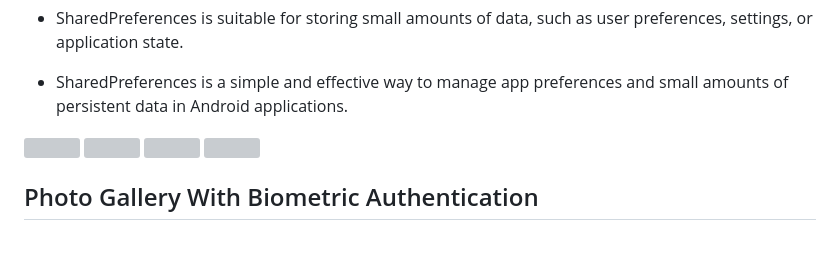
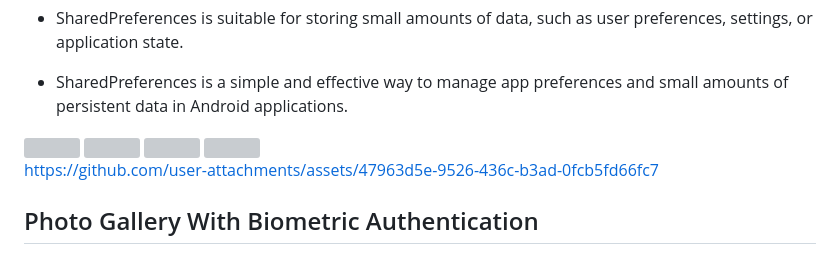
Before and after one commit to Shalu6634/advflutter_ch1, a Markdown page: README.md, the part around the change. GitHub-like rendering; grey boxes are pictures that could not be loaded.

```diff
--- a/README.md
+++ b/README.md
@@ -201,8 +201,7 @@ https://github.com/user-attachments/assets/d84e53f2-2f5b-43f6-8c82-e4a6b2c11101
 <img src = "https://github.com/user-attachments/assets/94ad56a2-e25d-47b7-9f67-68a403cd2c7b" height=20%  width=20%>
 <img src = "https://github.com/user-attachments/assets/bb41fff8-a4fe-4316-87c0-4d1c5f790d3b" height = 20%  width = 20%>
 
-
-
+https://github.com/user-attachments/assets/47963d5e-9526-436c-b3ad-0fcb5fd66fc7
 
 ##  Photo Gallery With Biometric Authentication
 - Biometric authentication is becoming increasingly prevalent due to advancements in technology and the growing need for secure and user-friendly authentication methods.
```
